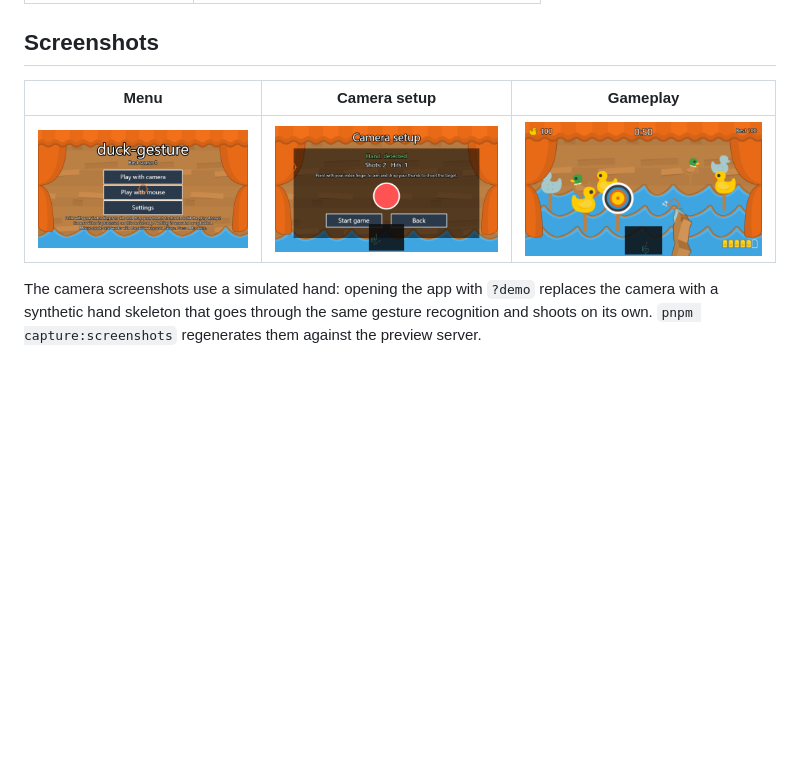
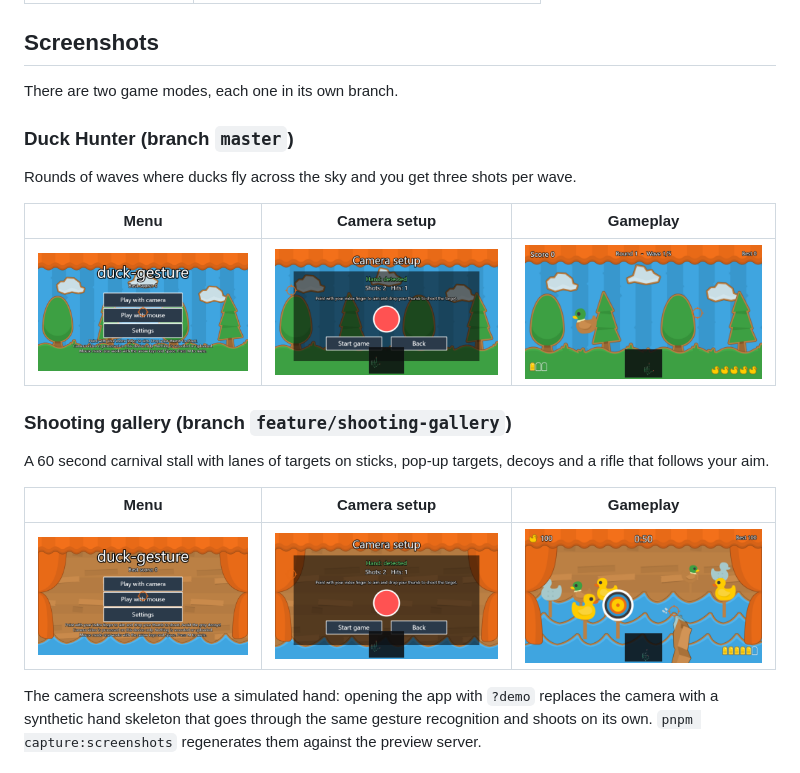
Before and after one commit to OscarCastellanos01/Duck-Hunt, a Markdown page: README.md, the part around the change. Rendered like a GitHub page; pictures changed too: docs/screenshots/duck-hunter-calibration.png (added), docs/screenshots/duck-hunter-gameplay.png (added), docs/screenshots/duck-hunter-menu.png (added); blank space fills up the shorter version.

Commit message:
docs: show screenshots of both game modes in the README
Rename the shooting gallery screenshots with a gallery prefix and add the
Duck Hunter ones with a duck-hunter prefix, so the README documents both
modes, each one living in its own branch. The capture script writes its
files with the prefix of the mode in the current branch.

Co-Authored-By: Claude Sonnet 5.5 <noreply@anthropic.com>

```diff
--- a/README.md
+++ b/README.md
@@ -70,9 +70,23 @@ pnpm dev
 
 ## Screenshots
 
-| Menu                               | Camera setup                                      | Gameplay                                   |
-| ---------------------------------- | ------------------------------------------------- | ------------------------------------------ |
-| ![Menu](docs/screenshots/menu.png) | ![Camera setup](docs/screenshots/calibration.png) | ![Gameplay](docs/screenshots/gameplay.png) |
+There are two game modes, each one in its own branch.
+
+### Duck Hunter (branch `master`)
+
+Rounds of waves where ducks fly across the sky and you get three shots per wave.
+
+| Menu                                           | Camera setup                                                  | Gameplay                                               |
+| ---------------------------------------------- | ------------------------------------------------------------- | ------------------------------------------------------ |
+| ![Menu](docs/screenshots/duck-hunter-menu.png) | ![Camera setup](docs/screenshots/duck-hunter-calibration.png) | ![Gameplay](docs/screenshots/duck-hunter-gameplay.png) |
+
+### Shooting gallery (branch `feature/shooting-gallery`)
+
+A 60 second carnival stall with lanes of targets on sticks, pop-up targets, decoys and a rifle that follows your aim.
+
+| Menu                                       | Camera setup                                              | Gameplay                                           |
+| ------------------------------------------ | --------------------------------------------------------- | -------------------------------------------------- |
+| ![Menu](docs/screenshots/gallery-menu.png) | ![Camera setup](docs/screenshots/gallery-calibration.png) | ![Gameplay](docs/screenshots/gallery-gameplay.png) |
 
 The camera screenshots use a simulated hand: opening the app with `?demo` replaces the camera with a synthetic hand skeleton that goes through the same gesture recognition and shoots on its own. `pnpm capture:screenshots` regenerates them against the preview server.
 
```
Also changed, not shown: docs/screenshots/gallery-calibration.png (renamed from docs/screenshots/calibration.png), docs/screenshots/gallery-gameplay.png (renamed from docs/screenshots/gameplay.png), docs/screenshots/gallery-menu.png (renamed from docs/screenshots/menu.png), 1 other file.
